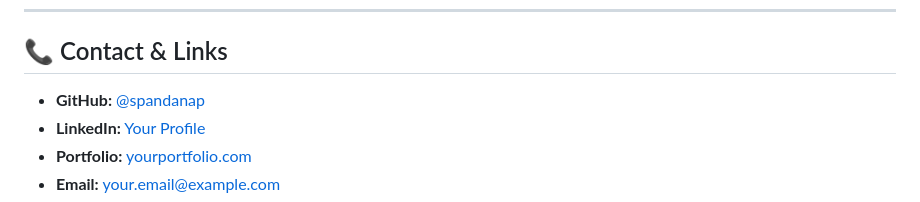
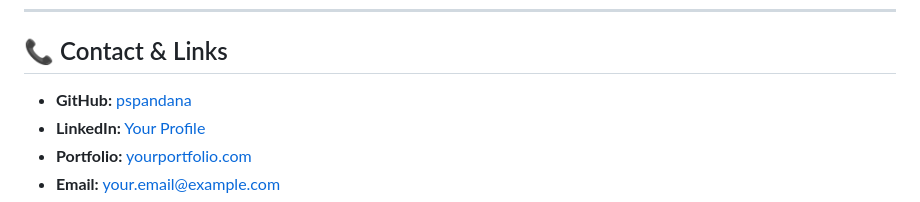
Before and after one commit to pspandana/resonance, a Markdown page: README.md, the part around the change. Rendered like a GitHub page.

```diff
--- a/README.md
+++ b/README.md
@@ -1162,7 +1162,7 @@ THE SOFTWARE IS PROVIDED "AS IS", WITHOUT WARRANTY OF ANY KIND, EXPRESS OR IMPLI
 
 ## 📞 Contact & Links
 
-- **GitHub:** [@spandanap](https://github.com/yourusername)
+- **GitHub:** [pspandana](https://github.com/yourusername)
 - **LinkedIn:** [Your Profile](https://linkedin.com/in/yourprofile)
 - **Portfolio:** [yourportfolio.com](https://yourportfolio.com)
 - **Email:** your.email@example.com
```
